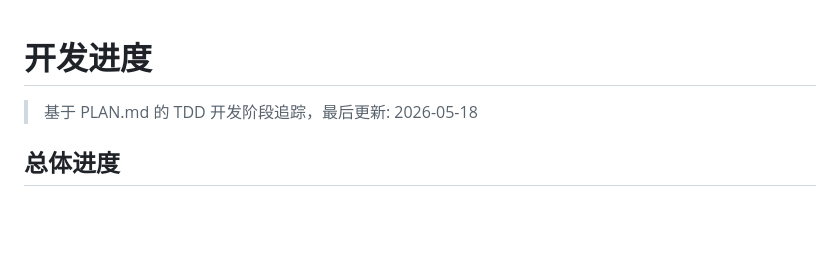
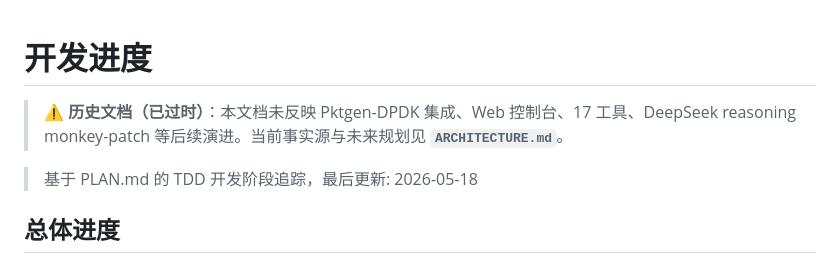
Before and after one commit to jk316/Attack-test, a Markdown page: PROGRESS.md, the part around the change. Rendered like a GitHub page; blank space fills up the shorter version.

```diff
--- a/PROGRESS.md
+++ b/PROGRESS.md
@@ -1,4 +1,6 @@
 # 开发进度
+
+> ⚠️ **历史文档（已过时）**：本文档未反映 Pktgen-DPDK 集成、Web 控制台、17 工具、DeepSeek reasoning monkey-patch 等后续演进。当前事实源与未来规划见 **`ARCHITECTURE.md`**。
 
 > 基于 PLAN.md 的 TDD 开发阶段追踪，最后更新: 2026-05-18
 
```
Also changed, not shown: PLAN.md (+2 -0 lines).
